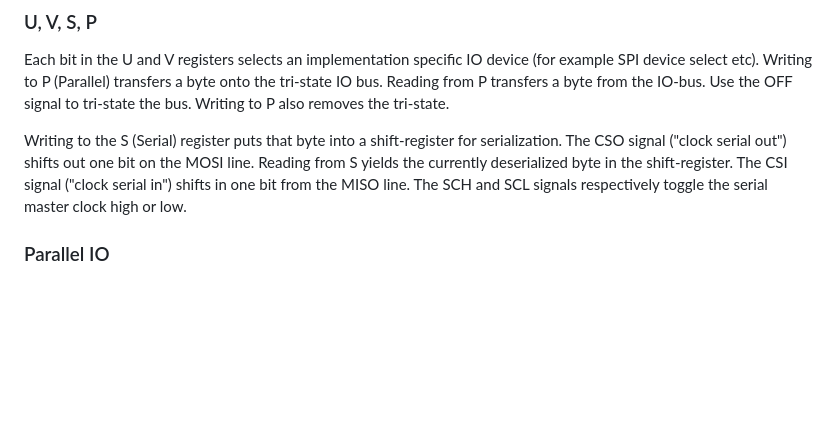
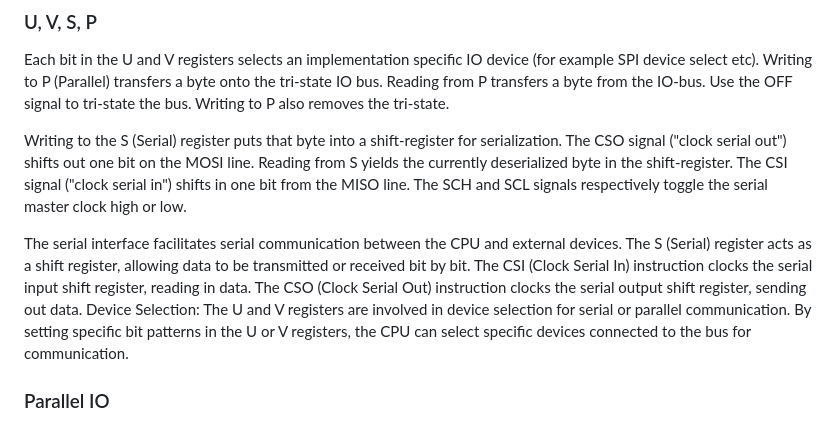
Before and after one commit to michaelmangelsdorf/Sonne8, a Markdown page: README.md, the part around the change. Drawn GitHub-style; blank space fills up the shorter version.

```diff
--- a/README.md
+++ b/README.md
@@ -135,6 +135,13 @@ Each bit in the U and V registers selects an implementation specific IO device (
 
 Writing to the S (Serial) register puts that byte into a shift-register for serialization. The CSO signal ("clock serial out") shifts out one bit on the MOSI line. Reading from S yields the currently deserialized byte in the shift-register. The CSI signal ("clock serial in") shifts in one bit from the MISO line. The SCH and SCL signals respectively toggle the serial master clock high or low.
 
+The serial interface facilitates serial communication between the CPU and external devices.
+The S (Serial) register acts as a shift register, allowing data to be transmitted or received bit by bit.
+The CSI (Clock Serial In) instruction clocks the serial input shift register, reading in data.
+The CSO (Clock Serial Out) instruction clocks the serial output shift register, sending out data.
+Device Selection:
+The U and V registers are involved in device selection for serial or parallel communication.
+By setting specific bit patterns in the U or V registers, the CPU can select specific devices connected to the bus for communication.
 
 ### Parallel IO
 
```
